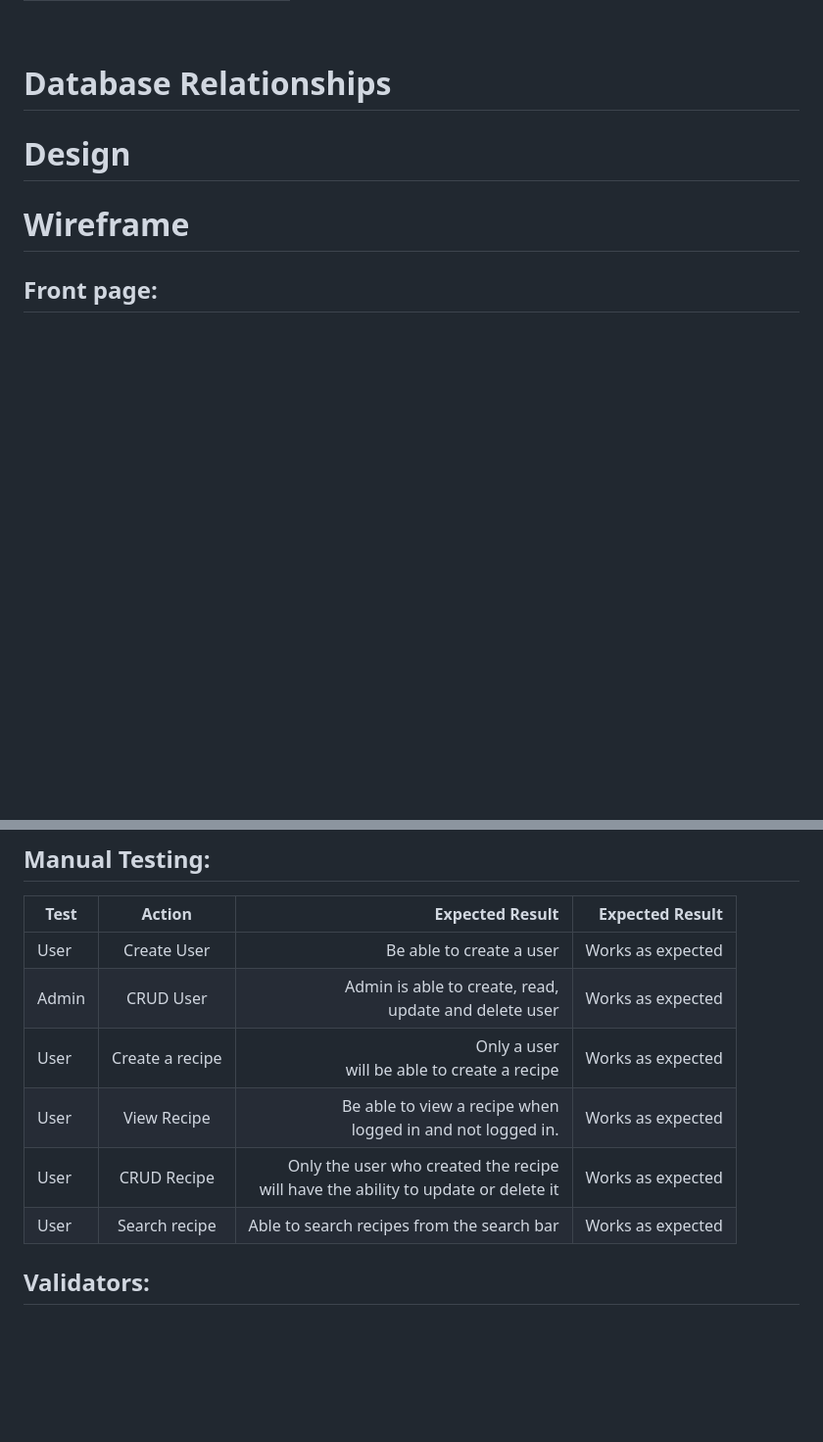
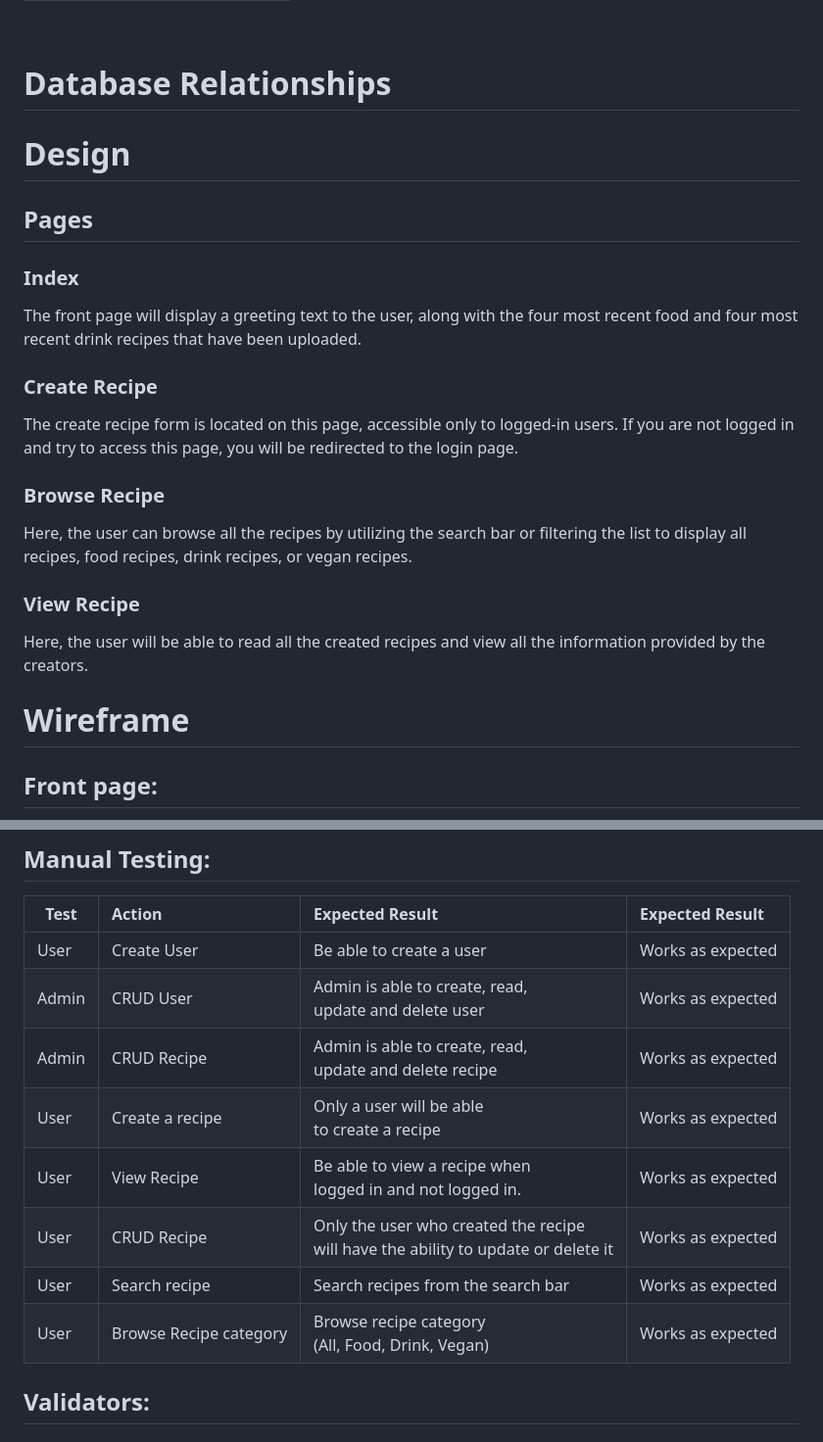
Before and after one commit to PatSvedberg/RecipeRepublic, a Markdown page: README.md, 2 parts joined by grey strips. Shown at 98% size. Drawn GitHub-style; blank space fills up the shorter version.

Commit message:
Add page information to readme

```diff
--- a/README.md
+++ b/README.md
@@ -59,6 +59,17 @@ Recipe Republic is a site for those who loves to make recipes or just interested
 
 
 # Design
+## Pages
+### **Index**
+The front page will display a greeting text to the user, along with the four most recent food and four most recent drink recipes that have been uploaded.
+### **Create Recipe**
+The create recipe form is located on this page, accessible only to logged-in users. If you are not logged in and try to access this page, you will be redirected to the login page.
+### **Browse Recipe**
+
+Here, the user can browse all the recipes by utilizing the search bar or filtering the list to display all recipes, food recipes, drink recipes, or vegan recipes.
+### **View Recipe**
+Here, the user will be able to read all the created recipes and view all the information provided by the creators.
+<br>
 # Wireframe
 ## Front page:
 ![Flowchart Image](/assets/images/wireframe_home.png)
@@ -78,13 +89,15 @@ Recipe Republic is a site for those who loves to make recipes or just interested
 ## Manual Testing:
 
 | Test       | Action           | Expected Result  | Expected Result  |
-| ------------- |:-------------:| -----:| -----:|
+| ------------- |:-------------| :-----| :-----|
 | User       | Create User | Be able to create a user   | Works as expected |
 | Admin       | CRUD User | Admin is able to create, read,<br> update and delete user  | Works as expected |
-| User       | Create a recipe | Only a user <br> will be able to create a recipe| Works as expected
+| Admin       | CRUD Recipe | Admin is able to create, read,<br> update and delete recipe  | Works as expected |
+| User       | Create a recipe | Only a user will be able<br> to create a recipe| Works as expected
 | User   | View Recipe | Be able to view a recipe when <br> logged in and not logged in. | Works as expected
 | User      | CRUD Recipe      | Only the user who created the recipe<br> will have the ability to update or delete it | Works as expected
-| User | Search recipe      | Able to search recipes from the search bar  | Works as expected
+| User | Search recipe      | Search recipes from the search bar  | Works as expected
+| User | Browse Recipe category  | Browse recipe category<br> (All, Food, Drink, Vegan)  | Works as expected
 
 ## Validators:
 ### Python Linter
```
